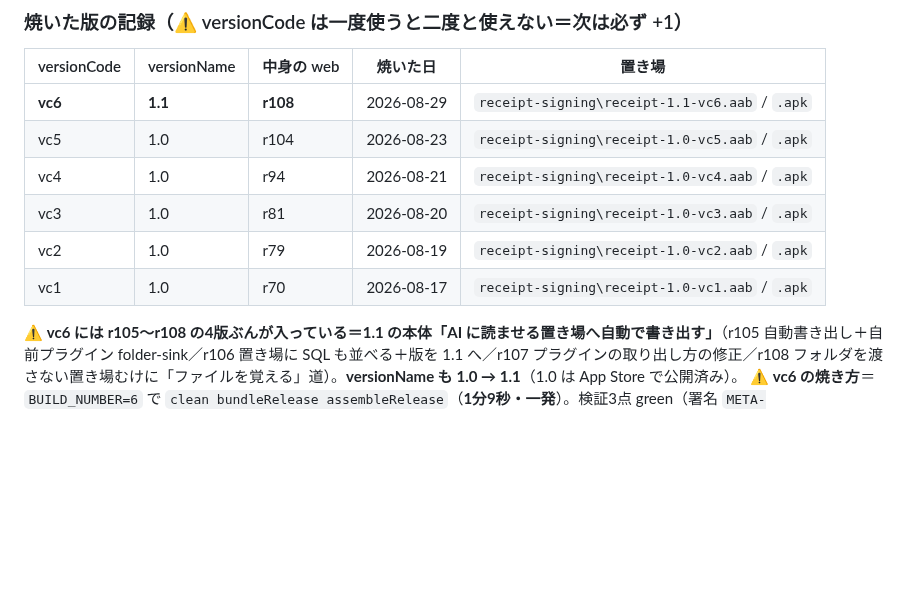
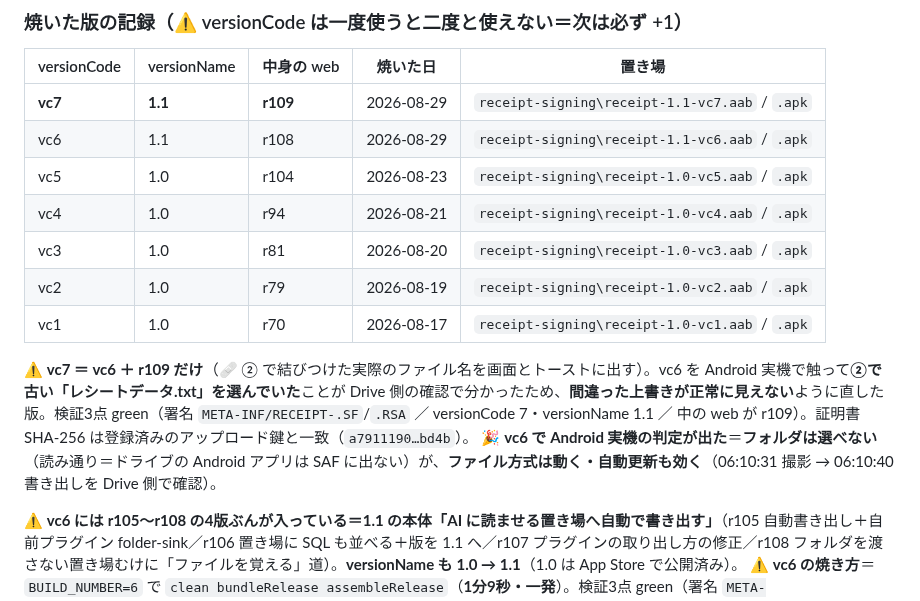
Before and after one commit to yutsutke/photo-memory-spike, a Markdown page: receipt-spike/BUILD-android.md, the part around the change. GitHub-like rendering; blank space fills up the shorter version.

Commit message:
docs(receipt): 🤖 vc7（1.1・web r109）を焼いた／vc6 で Android 実機の判定が出た
vc7 ＝ vc6 ＋ r109 だけ（🩹 ② で結びつけた実際のファイル名を画面とトーストに出す）。
検証3点 green（署名 META-INF/RECEIPT-.SF/.RSA・証明書 a7911190…bd4b ＝ Play に登録済みの
アップロード鍵と一致／versionCode 7・versionName 1.1／中の web が r109）。

🎉 vc6 で Android 実機の判定＝フォルダは選べない（読み通り。ドライブの Android アプリは
SAF に出ない）が、ファイル方式は動く・自動更新も効く（06:10:31 撮影 → 06:10:40 書き出しを
Drive 側で確認）。ただし②で古いファイルを選んでいたため r109 で見えるようにした。

Co-Authored-By: Claude Opus 5 <noreply@anthropic.com>

```diff
--- a/receipt-spike/BUILD-android.md
+++ b/receipt-spike/BUILD-android.md
@@ -18,12 +18,16 @@
 
 | versionCode | versionName | 中身の web | 焼いた日 | 置き場 |
 |---|---|---|---|---|
-| **vc6** | **1.1** | **r108** | 2026-08-29 | `receipt-signing\receipt-1.1-vc6.aab` / `.apk` |
+| **vc7** | **1.1** | **r109** | 2026-08-29 | `receipt-signing\receipt-1.1-vc7.aab` / `.apk` |
+| vc6 | 1.1 | r108 | 2026-08-29 | `receipt-signing\receipt-1.1-vc6.aab` / `.apk` |
 | vc5 | 1.0 | r104 | 2026-08-23 | `receipt-signing\receipt-1.0-vc5.aab` / `.apk` |
 | vc4 | 1.0 | r94 | 2026-08-21 | `receipt-signing\receipt-1.0-vc4.aab` / `.apk` |
 | vc3 | 1.0 | r81 | 2026-08-20 | `receipt-signing\receipt-1.0-vc3.aab` / `.apk` |
 | vc2 | 1.0 | r79 | 2026-08-19 | `receipt-signing\receipt-1.0-vc2.aab` / `.apk` |
 | vc1 | 1.0 | r70 | 2026-08-17 | `receipt-signing\receipt-1.0-vc1.aab` / `.apk` |
+
+⚠ **vc7 ＝ vc6 ＋ r109 だけ**（🩹 ② で結びつけた実際のファイル名を画面とトーストに出す）。vc6 を Android 実機で触って**②で古い「レシートデータ.txt」を選んでいた**ことが Drive 側の確認で分かったため、**間違った上書きが正常に見えない**ように直した版。検証3点 green（署名 `META-INF/RECEIPT-.SF`/`.RSA` ／ versionCode 7・versionName 1.1 ／ 中の web が r109）。証明書 SHA-256 は登録済みのアップロード鍵と一致（`a7911190…bd4b`）。
+🎉 **vc6 で Android 実機の判定が出た**＝**フォルダは選べない**（読み通り＝ドライブの Android アプリは SAF に出ない）が、**ファイル方式は動く・自動更新も効く**（06:10:31 撮影 → 06:10:40 書き出しを Drive 側で確認）。
 
 ⚠ **vc6 には r105〜r108 の4版ぶんが入っている＝1.1 の本体「AI に読ませる置き場へ自動で書き出す」**（r105 自動書き出し＋自前プラグイン folder-sink／r106 置き場に SQL も並べる＋版を 1.1 へ／r107 プラグインの取り出し方の修正／r108 フォルダを渡さない置き場むけに「ファイルを覚える」道）。**versionName も 1.0 → 1.1**（1.0 は App Store で公開済み）。
 ⚠ **vc6 の焼き方**＝`BUILD_NUMBER=6` で `clean bundleRelease assembleRelease`（**1分9秒・一発**）。検証3点 green（署名 `META-INF/RECEIPT-.SF`/`.RSA` ／ versionCode 6・versionName 1.1 ／ 中の web が r108）。証明書 SHA-256 は登録済みのアップロード鍵と一致（`a7911190…bd4b`・V2 Signer）。
```
